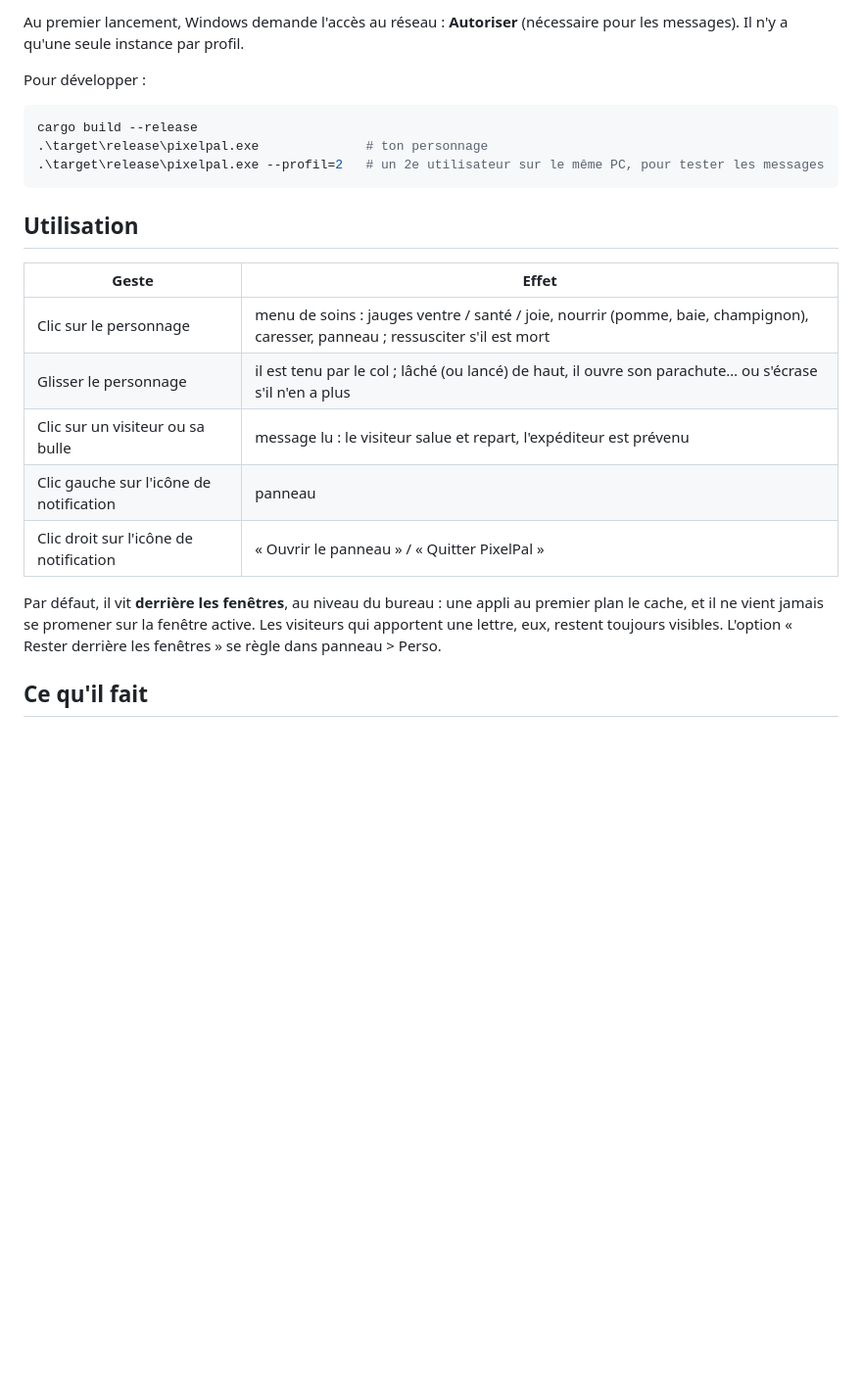
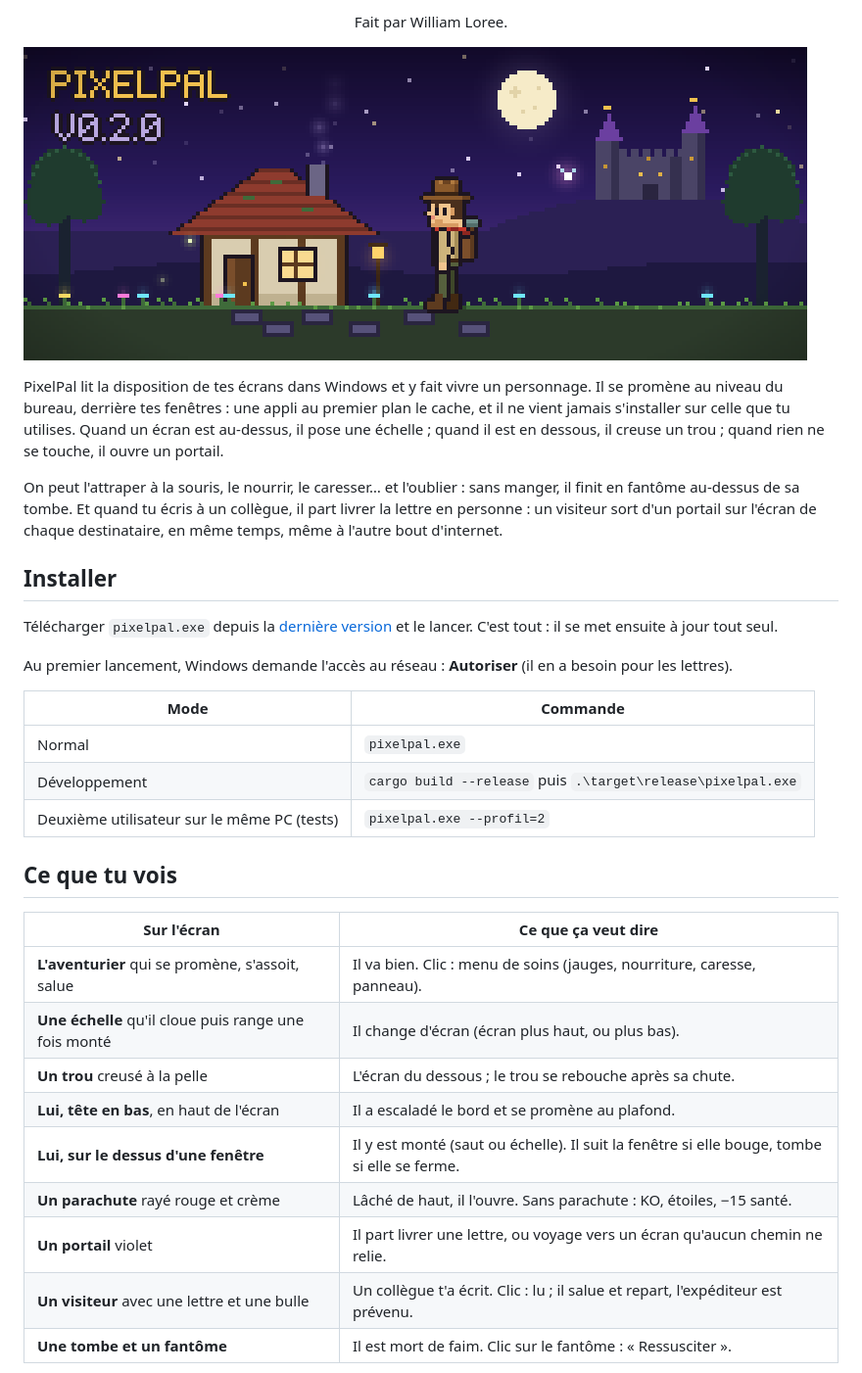
Before and after one commit to williamloree/PixelPal, a Markdown page: README.md, the part around one of its changes. Shown at 98% size. Drawn GitHub-style; pictures changed too: assets/images/banniere.png (added); blank space fills up the shorter version.

````diff
--- a/README.md
+++ b/README.md
@@ -8,25 +14,35 @@ Télécharger `pixelpal.exe` depuis la dernière [release](https://github.com/wi
 
-Au premier lancement, Windows demande l'accès au réseau : **Autoriser** (nécessaire pour les messages). Il n'y a qu'une seule instance par profil.
+<p align="center">Fait par William Loree.</p>
 
-Pour développer :
+![Le panneau de PixelPal : l'aventurier attend devant sa maisonnette, sous la lune, un château féerique sur la colline.](assets/images/banniere.png)
 
-```powershell
-cargo build --release
-.\target\release\pixelpal.exe              # ton personnage
-.\target\release\pixelpal.exe --profil=2   # un 2e utilisateur sur le même PC, pour tester les messages
-```
+PixelPal lit la disposition de tes écrans dans Windows et y fait vivre un personnage. Il se promène au niveau du bureau, derrière tes fenêtres : une appli au premier plan le cache, et il ne vient jamais s'installer sur celle que tu utilises. Quand un écran est au-dessus, il pose une échelle ; quand il est en dessous, il creuse un trou ; quand rien ne se touche, il ouvre un portail.
 
-## Utilisation
+On peut l'attraper à la souris, le nourrir, le caresser… et l'oublier : sans manger, il finit en fantôme au-dessus de sa tombe. Et quand tu écris à un collègue, il part livrer la lettre en personne : un visiteur sort d'un portail sur l'écran de chaque destinataire, en même temps, même à l'autre bout d'internet.
 
-| Geste | Effet |
+## Installer
+
+Télécharger `pixelpal.exe` depuis la [dernière version](https://github.com/williamloree/PixelPal/releases/latest) et le lancer. C'est tout : il se met ensuite à jour tout seul.
+
+Au premier lancement, Windows demande l'accès au réseau : **Autoriser** (il en a besoin pour les lettres).
+
+| Mode | Commande |
 | --- | --- |
-| Clic sur le personnage | menu de soins : jauges ventre / santé / joie, nourrir (pomme, baie, champignon), caresser, panneau ; ressusciter s'il est mort |
-| Glisser le personnage | il est tenu par le col ; lâché (ou lancé) de haut, il ouvre son parachute… ou s'écrase s'il n'en a plus |
-| Clic sur un visiteur ou sa bulle | message lu : le visiteur salue et repart, l'expéditeur est prévenu |
-| Clic gauche sur l'icône de notification | panneau |
-| Clic droit sur l'icône de notification | « Ouvrir le panneau » / « Quitter PixelPal » |
+| Normal | `pixelpal.exe` |
+| Développement | `cargo build --release` puis `.\target\release\pixelpal.exe` |
+| Deuxième utilisateur sur le même PC (tests) | `pixelpal.exe --profil=2` |
 
-Par défaut, il vit **derrière les fenêtres**, au niveau du bureau : une appli au premier plan le cache, et il ne vient jamais se promener sur la fenêtre active. Les visiteurs qui apportent une lettre, eux, restent toujours visibles. L'option « Rester derrière les fenêtres » se règle dans panneau > Perso.
+## Ce que tu vois
 
-## Ce qu'il fait
+| Sur l'écran | Ce que ça veut dire |
+| --- | --- |
+| **L'aventurier** qui se promène, s'assoit, salue | Il va bien. Clic : menu de soins (jauges, nourriture, caresse, panneau). |
+| **Une échelle** qu'il cloue puis range une fois monté | Il change d'écran (écran plus haut, ou plus bas). |
+| **Un trou** creusé à la pelle | L'écran du dessous ; le trou se rebouche après sa chute. |
+| **Lui, tête en bas**, en haut de l'écran | Il a escaladé le bord et se promène au plafond. |
+| **Lui, sur le dessus d'une fenêtre** | Il y est monté (saut ou échelle). Il suit la fenêtre si elle bouge, tombe si elle se ferme. |
+| **Un parachute** rayé rouge et crème | Lâché de haut, il l'ouvre. Sans parachute : KO, étoiles, −15 santé. |
+| **Un portail** violet | Il part livrer une lettre, ou voyage vers un écran qu'aucun chemin ne relie. |
+| **Un visiteur** avec une lettre et une bulle | Un collègue t'a écrit. Clic : lu ; il salue et repart, l'expéditeur est prévenu. |
+| **Une tombe et un fantôme** | Il est mort de faim. Clic sur le fantôme : « Ressusciter ». |
 
````
Also changed, not shown: other parts of README.md (+71 -48 lines), assets/images/logo.png (added), assets/images/menu.png (added), assets/images/moments.png (added), assets/images/planche.png (added), assets/images/tenues.png (added), 2 other files.
